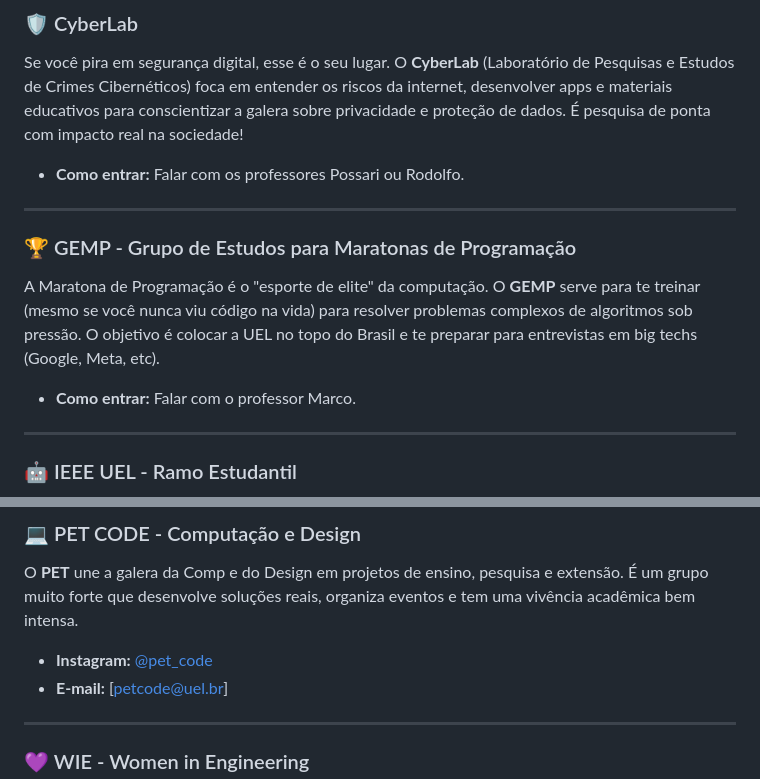
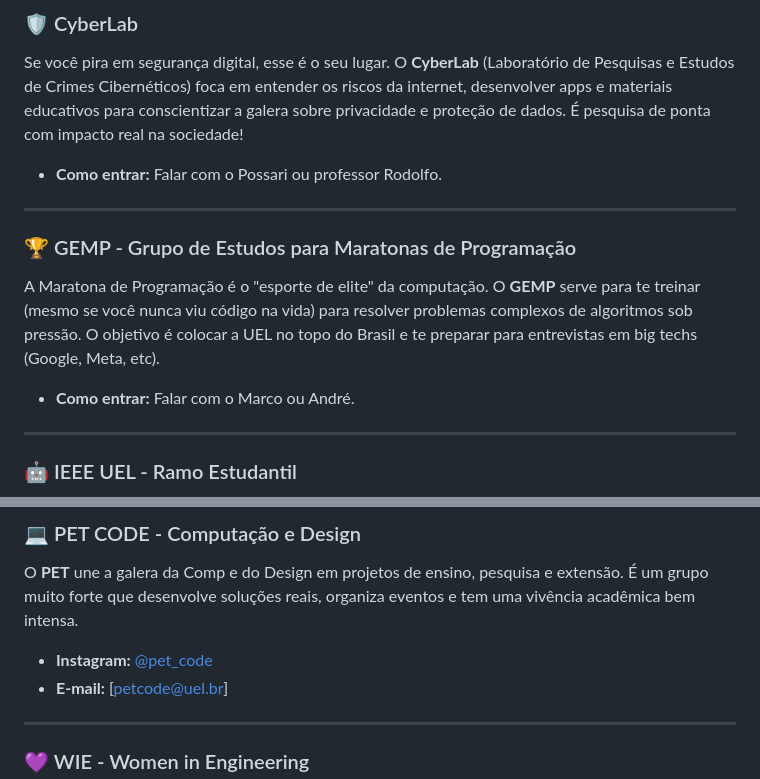
Before and after one commit to JCsvg/crUEL, a Markdown page: Manual_Do_Calouro.md, 2 parts joined by grey strips. Rendered like a GitHub page.

```diff
--- a/Manual_Do_Calouro.md
+++ b/Manual_Do_Calouro.md
@@ -121,13 +121,13 @@ O CA tem um **espaço físico** incrível (o "aquário") onde você pode:
 ### 🛡️ <a name="cyberlab"></a>CyberLab
 Se você pira em segurança digital, esse é o seu lugar. O **CyberLab** (Laboratório de Pesquisas e Estudos de Crimes Cibernéticos) foca em entender os riscos da internet, desenvolver apps e materiais educativos para conscientizar a galera sobre privacidade e proteção de dados. É pesquisa de ponta com impacto real na sociedade!
 
-- **Como entrar:** Falar com os professores Possari ou Rodolfo.
+- **Como entrar:** Falar com o Possari ou professor Rodolfo.
 ---
 
 ### 🏆 <a name="gemp"></a>GEMP - Grupo de Estudos para Maratonas de Programação
 A Maratona de Programação é o "esporte de elite" da computação. O **GEMP** serve para te treinar (mesmo se você nunca viu código na vida) para resolver problemas complexos de algoritmos sob pressão. O objetivo é colocar a UEL no topo do Brasil e te preparar para entrevistas em big techs (Google, Meta, etc).
 
-- **Como entrar:** Falar com o professor Marco.
+- **Como entrar:** Falar com o Marco ou André.
 ---
 
 ### 🤖 <a name="ieee"></a>IEEE UEL - Ramo Estudantil
@@ -151,7 +151,7 @@ Quer pesquisar algo a fundo e ainda ganhar uma bolsa (o famoso 🤑)? Na IC voc
 ### 💻 <a name="petcode"></a>PET CODE - Computação e Design
 O **PET** une a galera da Comp e do Design em projetos de ensino, pesquisa e extensão. É um grupo muito forte que desenvolve soluções reais, organiza eventos e tem uma vivência acadêmica bem intensa.
 
-- **Instagram:** [@pet_code]([https://www.instagram.com/pet_code/](https://www.instagram.com/petcode_uel?igsh=OG93MWx0YTVldnBi))
+- **Instagram:** [@pet_code](https://www.instagram.com/petcode_uel?igsh=OG93MWx0YTVldnBi)
 - **E-mail:** [petcode@uel.br]
 ---
 
```
Also changed, not shown: other parts of Manual_Do_Calouro.md (+0 -1 lines).
